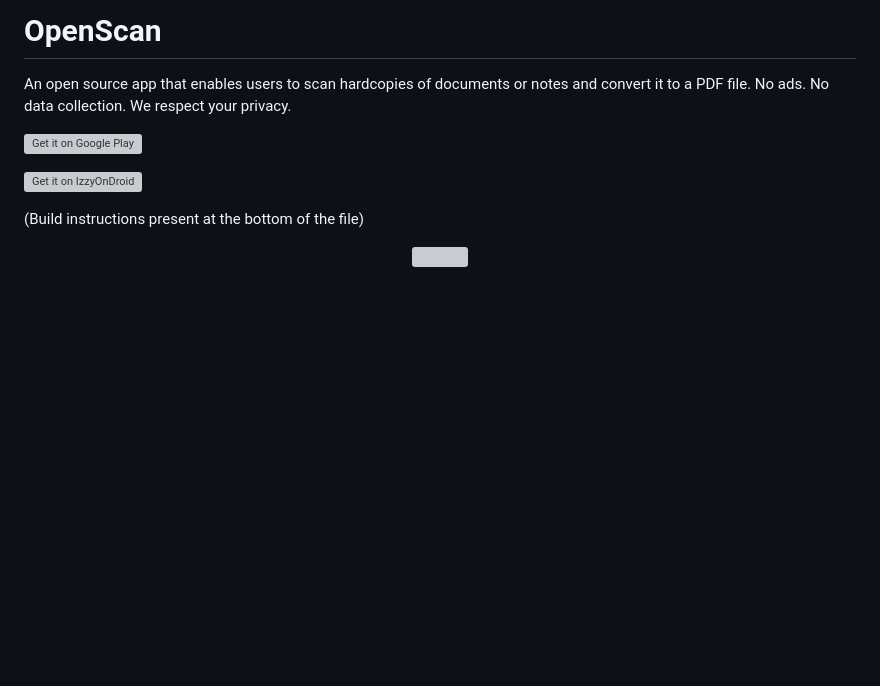
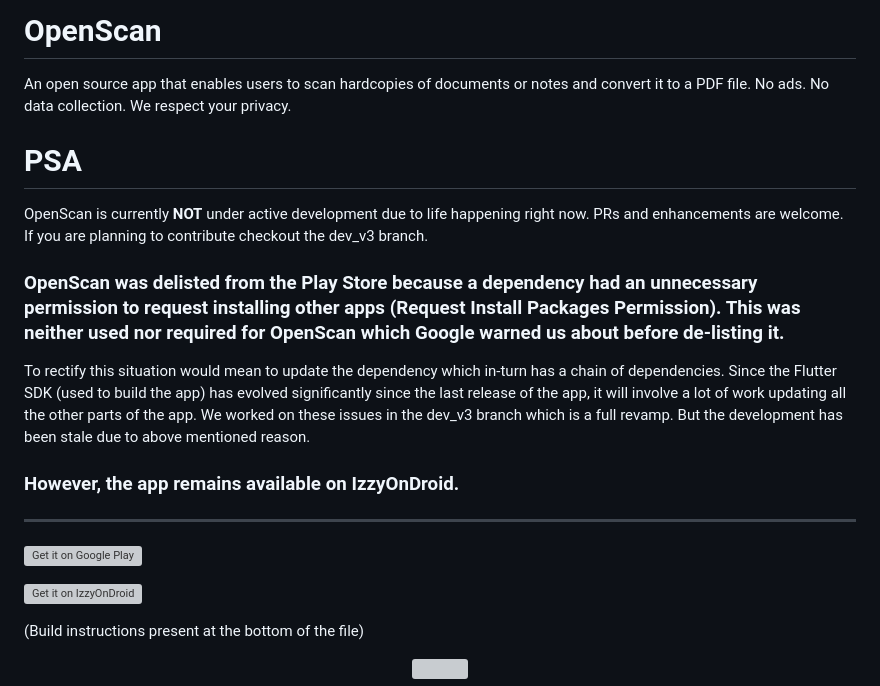
Before and after one commit to ethereal-developers/OpenScan, a Markdown page: README.md, the part around the change. GitHub-like rendering; blank space fills up the shorter version; grey boxes are pictures that could not be loaded.

Commit message:
Update README.md
PSA :(

```diff
--- a/README.md
+++ b/README.md
@@ -1,6 +1,18 @@
 # OpenScan
 
 An open source app that enables users to scan hardcopies of documents or notes and convert it to a PDF file. No ads. No data collection. We respect your privacy.
+
+# PSA
+OpenScan is currently **NOT** under active development due to life happening right now. PRs and enhancements are welcome. If you are planning to contribute checkout the dev_v3 branch.
+
+### OpenScan was delisted from the Play Store because a dependency had an unnecessary permission to request installing other apps (Request Install Packages Permission). This was neither used nor required for OpenScan which Google warned us about before de-listing it.
+
+To rectify this situation would mean to update the dependency which in-turn has a chain of dependencies. Since the Flutter SDK (used to build the app) has evolved significantly since the last release of the app, it will involve a lot of work updating all the other parts of the app. We worked on these issues in the dev_v3 branch which is a full revamp. But the development has been stale due to above mentioned reason.
+
+### However, the app remains available on IzzyOnDroid.
+
+---
+
 
 [<img src="https://github.com/Ethereal-Developers-Inc/OpenScan/blob/master/gplay%20badge.png" alt="Get it on Google Play" height="80">](https://play.google.com/store/apps/details?id=com.ethereal.openscan)
 
```
